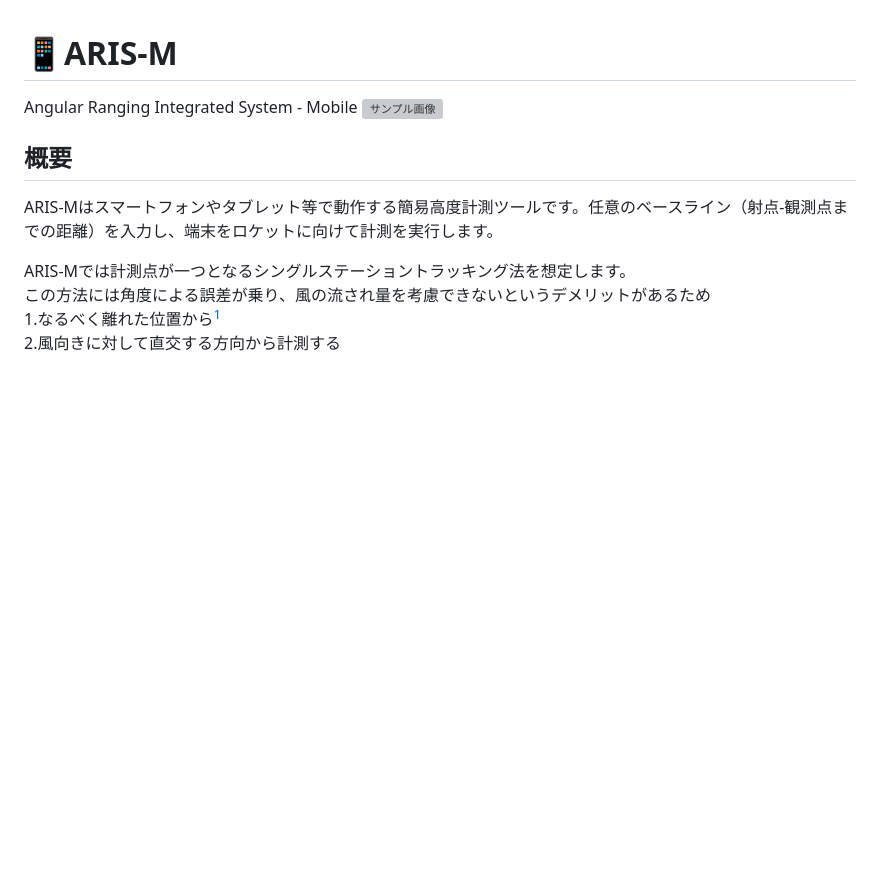
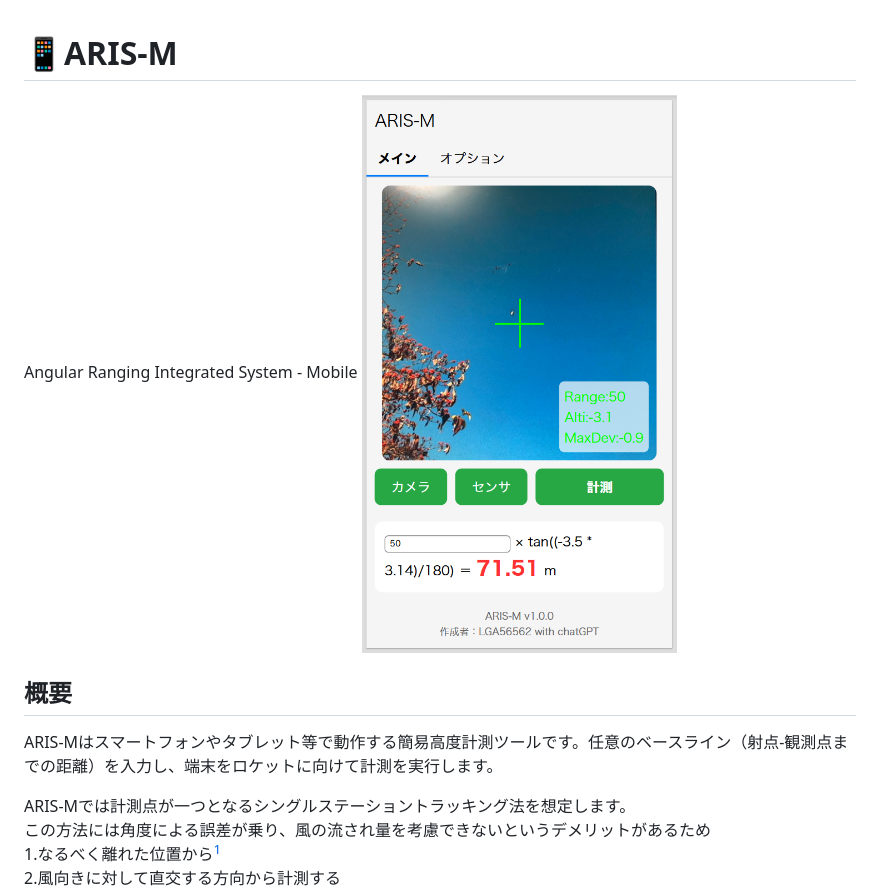
Before and after one commit to LGA56562/ARIS, a Markdown page: ARIS-M/README.md, the part around the change. Rendered like a GitHub page; blank space fills up the shorter version; grey boxes are pictures that could not be loaded.

Commit message:
Revise README for ARIS-M project
Updated README to reflect new project details and usage instructions.

```diff
--- a/ARIS-M/README.md
+++ b/ARIS-M/README.md
@@ -1,6 +1,6 @@
 # 📱ARIS-M
 Angular Ranging Integrated System - Mobile
-![サンプル画像](ARIS-M/images/sample.png)
+![サンプル画像](images/sample.png)
 ## 概要
 ARIS-Mはスマートフォンやタブレット等で動作する簡易高度計測ツールです。任意のベースライン（射点-観測点までの距離）を入力し、端末をロケットに向けて計測を実行します。
 
```
